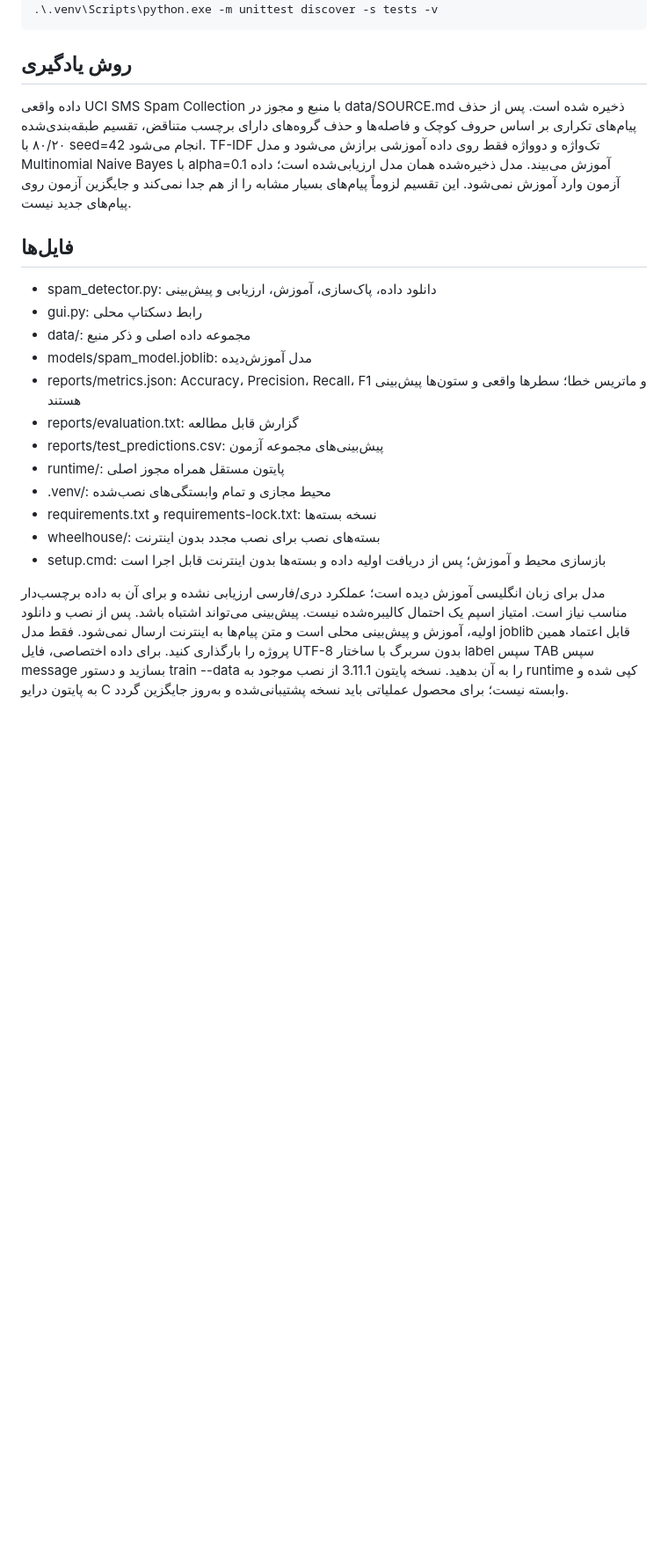
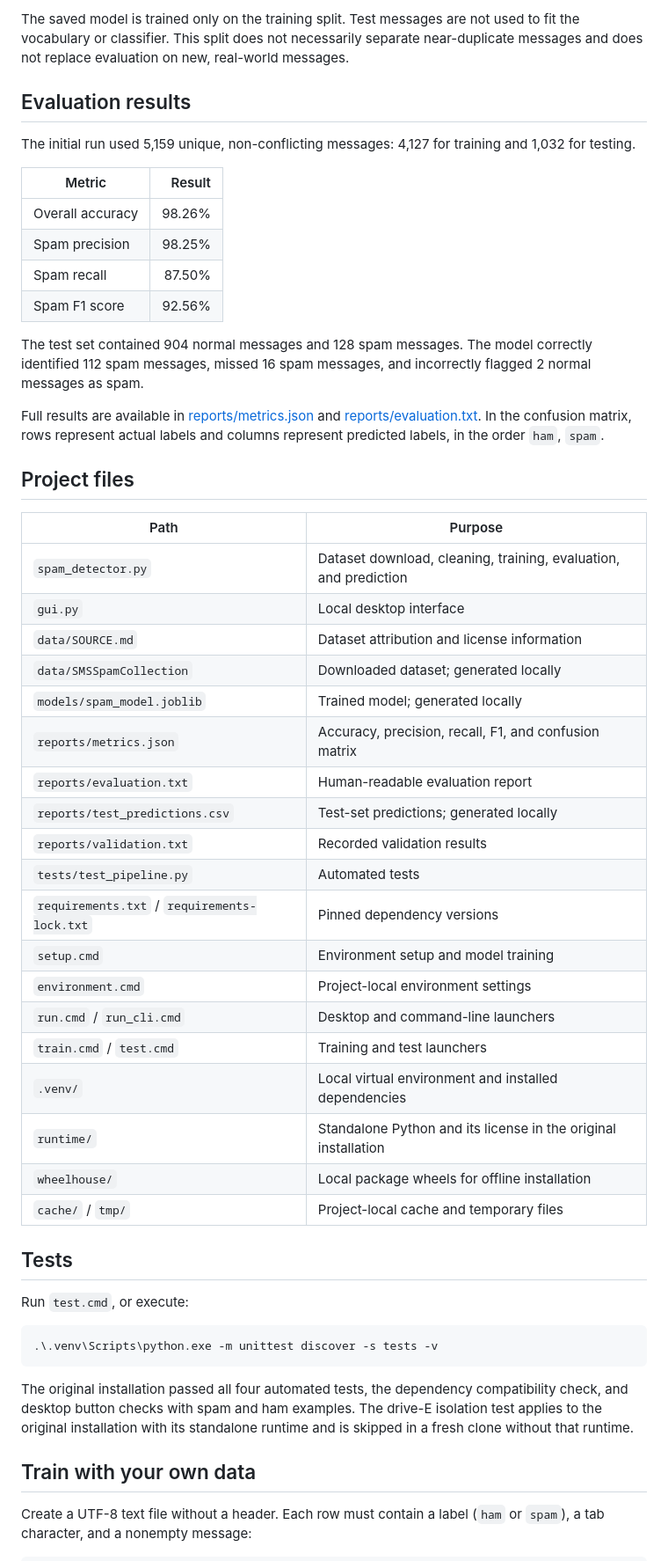
Before and after one commit to sahnosh/Machine-Learning, a Markdown page: SpamDetection/README.md, the part around one of its changes. Shown at 88% size. Drawn GitHub-style; blank space fills up the shorter version.

Commit message:
Rewrite spam detection README in English

````diff
--- a/SpamDetection/README.md
+++ b/SpamDetection/README.md
@@ -43,31 +62,55 @@ cd E:\SpamDetection
+The saved model is trained only on the training split. Test messages are not used to fit the vocabulary or classifier. This split does not necessarily separate near-duplicate messages and does not replace evaluation on new, real-world messages.
+
+## Evaluation results
+
+The initial run used 5,159 unique, non-conflicting messages: 4,127 for training and 1,032 for testing.
+
+| Metric | Result |
+| --- | ---: |
+| Overall accuracy | 98.26% |
+| Spam precision | 98.25% |
+| Spam recall | 87.50% |
+| Spam F1 score | 92.56% |
+
+The test set contained 904 normal messages and 128 spam messages. The model correctly identified 112 spam messages, missed 16 spam messages, and incorrectly flagged 2 normal messages as spam.
+
+Full results are available in [reports/metrics.json](reports/metrics.json) and [reports/evaluation.txt](reports/evaluation.txt). In the confusion matrix, rows represent actual labels and columns represent predicted labels, in the order `ham`, `spam`.
+
+## Project files
+
+| Path | Purpose |
+| --- | --- |
+| `spam_detector.py` | Dataset download, cleaning, training, evaluation, and prediction |
+| `gui.py` | Local desktop interface |
+| `data/SOURCE.md` | Dataset attribution and license information |
+| `data/SMSSpamCollection` | Downloaded dataset; generated locally |
+| `models/spam_model.joblib` | Trained model; generated locally |
+| `reports/metrics.json` | Accuracy, precision, recall, F1, and confusion matrix |
+| `reports/evaluation.txt` | Human-readable evaluation report |
+| `reports/test_predictions.csv` | Test-set predictions; generated locally |
+| `reports/validation.txt` | Recorded validation results |
+| `tests/test_pipeline.py` | Automated tests |
+| `requirements.txt` / `requirements-lock.txt` | Pinned dependency versions |
+| `setup.cmd` | Environment setup and model training |
+| `environment.cmd` | Project-local environment settings |
+| `run.cmd` / `run_cli.cmd` | Desktop and command-line launchers |
+| `train.cmd` / `test.cmd` | Training and test launchers |
+| `.venv/` | Local virtual environment and installed dependencies |
+| `runtime/` | Standalone Python and its license in the original installation |
+| `wheelhouse/` | Local package wheels for offline installation |
+| `cache/` / `tmp/` | Project-local cache and temporary files |
+
+## Tests
+
+Run `test.cmd`, or execute:
+
+```powershell
 .\.venv\Scripts\python.exe -m unittest discover -s tests -v
 ```
 
-## روش یادگیری
-داده واقعی UCI SMS Spam Collection با منبع و مجوز در data/SOURCE.md ذخیره شده است.
-پس از حذف پیام‌های تکراری بر اساس حروف کوچک و فاصله‌ها و حذف گروه‌های دارای برچسب متناقض، تقسیم طبقه‌بندی‌شده ۸۰/۲۰ با seed=42 انجام می‌شود.
-TF-IDF تک‌واژه و دوواژه فقط روی داده آموزشی برازش می‌شود و مدل Multinomial Naive Bayes با alpha=0.1 آموزش می‌بیند.
-مدل ذخیره‌شده همان مدل ارزیابی‌شده است؛ داده آزمون وارد آموزش نمی‌شود.
-این تقسیم لزوماً پیام‌های بسیار مشابه را از هم جدا نمی‌کند و جایگزین آزمون روی پیام‌های جدید نیست.
+The original installation passed all four automated tests, the dependency compatibility check, and desktop button checks with spam and ham examples. The drive-E isolation test applies to the original installation with its standalone runtime and is skipped in a fresh clone without that runtime.
 
-## فایل‌ها
-- spam_detector.py: دانلود داده، پاک‌سازی، آموزش، ارزیابی و پیش‌بینی
-- gui.py: رابط دسکتاپ محلی
-- data/: مجموعه داده اصلی و ذکر منبع
-- models/spam_model.joblib: مدل آموزش‌دیده
-- reports/metrics.json: Accuracy، Precision، Recall، F1 و ماتریس خطا؛ سطرها واقعی و ستون‌ها پیش‌بینی هستند
-- reports/evaluation.txt: گزارش قابل مطالعه
-- reports/test_predictions.csv: پیش‌بینی‌های مجموعه آزمون
-- runtime/: پایتون مستقل همراه مجوز اصلی
-- .venv/: محیط مجازی و تمام وابستگی‌های نصب‌شده
-- requirements.txt و requirements-lock.txt: نسخه بسته‌ها
-- wheelhouse/: بسته‌های نصب برای نصب مجدد بدون اینترنت
-- setup.cmd: بازسازی محیط و آموزش؛ پس از دریافت اولیه داده و بسته‌ها بدون اینترنت قابل اجرا است
+## Train with your own data
 
-مدل برای زبان انگلیسی آموزش دیده است؛ عملکرد دری/فارسی ارزیابی نشده و برای آن به داده برچسب‌دار مناسب نیاز است.
-امتیاز اسپم یک احتمال کالیبره‌شده نیست. پیش‌بینی می‌تواند اشتباه باشد.
-پس از نصب و دانلود اولیه، آموزش و پیش‌بینی محلی است و متن پیام‌ها به اینترنت ارسال نمی‌شود.
-فقط مدل joblib قابل اعتماد همین پروژه را بارگذاری کنید.
-برای داده اختصاصی، فایل UTF-8 بدون سربرگ با ساختار label سپس TAB سپس message بسازید و دستور train --data را به آن بدهید.
-نسخه پایتون 3.11.1 از نصب موجود به runtime کپی شده و به پایتون درایو C وابسته نیست؛ برای محصول عملیاتی باید نسخه پشتیبانی‌شده و به‌روز جایگزین گردد.
+Create a UTF-8 text file without a header. Each row must contain a label (`ham` or `spam`), a tab character, and a nonempty message:
 
````
Also changed, not shown: other parts of SpamDetection/README.md (+58 -23 lines).
